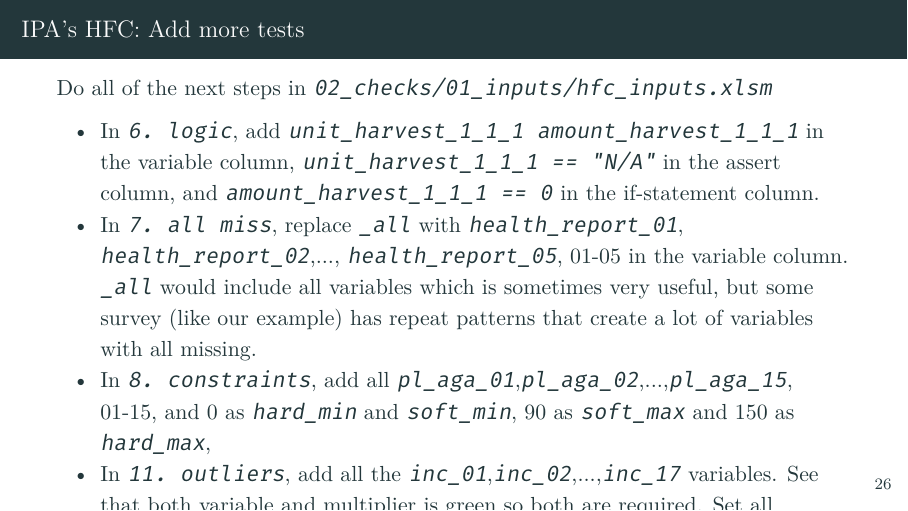
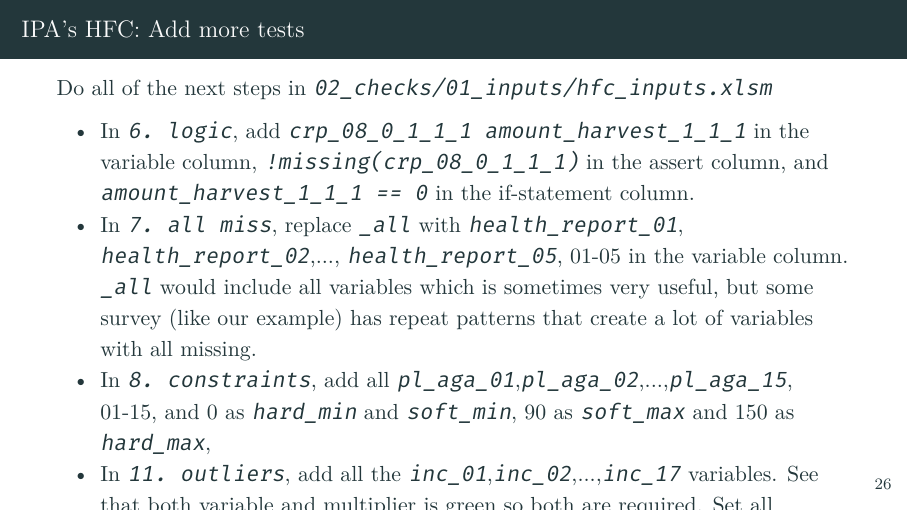
Before and after one commit to worldbank/DIME-MSIE-Workshop, LaTeX slides (Material/Labs/Stata-Track-1/Lab 4 - Data Quality Checks/presentation/topic4.tex): page 30 of 34. Compiled offline with XeLaTeX.

Commit message:
edits base on test run of add 4 more test

```diff
--- a/Material/Labs/Stata-Track-1/Lab 4 - Data Quality Checks/presentation/topic4.tex
+++ b/Material/Labs/Stata-Track-1/Lab 4 - Data Quality Checks/presentation/topic4.tex
@@ -417,10 +417,10 @@ Alternative installation fir WB computers
 \begin{frame}{IPA's HFC: Add more tests}
 	Do all of the next steps in \texttt{02\_checks/01\_inputs/hfc\_inputs.xlsm}
 	\begin{itemize}
-		\item In \texttt{6. logic}, add \texttt{unit\_harvest\_1\_1\_1 amount\_harvest\_1\_1\_1} in the variable column, \texttt{unit\_harvest\_1\_1\_1 == "N/A"} in the assert column, and \texttt{amount\_harvest\_1\_1\_1 == 0} in the if-statement column.
+		\item In \texttt{6. logic}, add \texttt{crp\_08\_0\_1\_1\_1 amount\_harvest\_1\_1\_1} in the variable column, \texttt{!missing(crp\_08\_0\_1\_1\_1)} in the assert column, and \texttt{amount\_harvest\_1\_1\_1 == 0} in the if-statement column.
 		\item In \texttt{7. all miss}, replace \texttt{\_all} with \texttt{health\_report\_01}, \texttt{health\_report\_02},..., \texttt{health\_report\_05}, 01-05 in the variable column. \texttt{\_all} would include all variables which is sometimes very useful, but some survey (like our example) has repeat patterns that create a lot of variables with all missing.
 		\item In \texttt{8. constraints}, add all \texttt{pl\_aga\_01},\texttt{pl\_aga\_02},...,\texttt{pl\_aga\_15}, 01-15, and 0 as \texttt{hard\_min} and \texttt{soft\_min}, 90 as \texttt{soft\_max} and 150 as \texttt{hard\_max},
-		\item In \texttt{11. outliers}, add all the \texttt{inc\_01},\texttt{inc\_02},...,\texttt{inc\_17} variables. See that both variable and multiplier is green so both are required. Set all multipliers to 2.
+		\item In \texttt{11. outliers}, add all the \texttt{inc\_01},\texttt{inc\_02},...,\texttt{inc\_17} variables. See that both variable and multiplier is green so both are required. Set all multipliers to 3.
 	\end{itemize}
 \end{frame}
 
```
